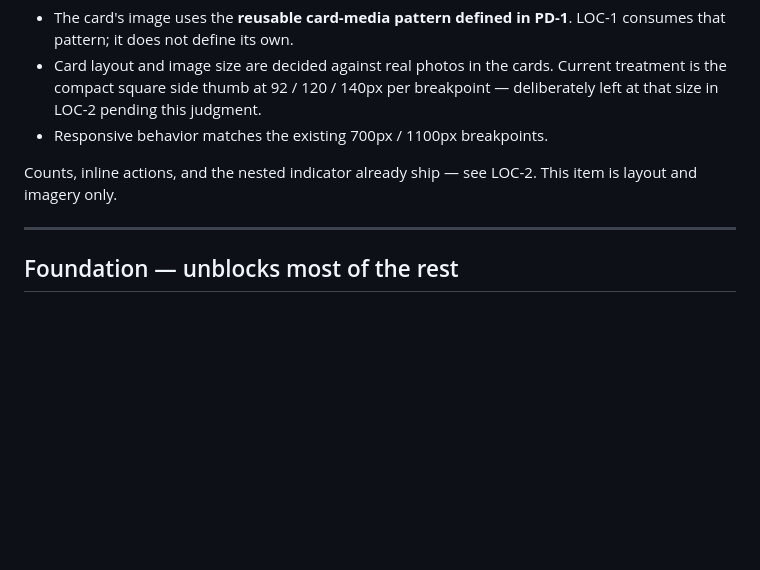
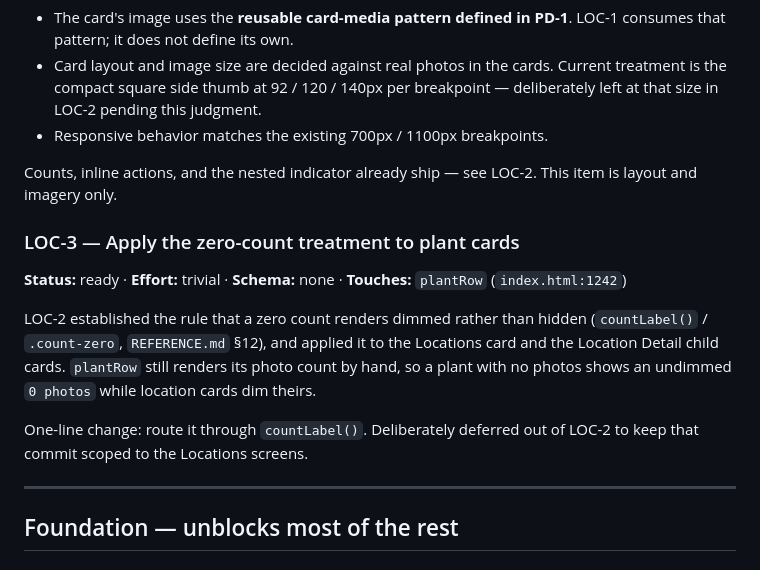
Before and after one commit to amadc0ck/adcock-plant-inventory-app, a Markdown page: BACKLOG.md, the part around the change. Rendered like a GitHub page; blank space fills up the shorter version.

Commit message:
backlog: add LOC-3, zero-count treatment on plant cards
Deferred out of LOC-2 to keep that commit scoped to the Locations
screens. plantRow still hand-rolls its photo count, so it shows an
undimmed '0 photos' where location cards now dim theirs.

Co-Authored-By: Claude Opus 5 (1M context) <noreply@anthropic.com>

```diff
--- a/BACKLOG.md
+++ b/BACKLOG.md
@@ -50,6 +50,13 @@ Acceptance criteria:
 - Responsive behavior matches the existing 700px / 1100px breakpoints.
 
 Counts, inline actions, and the nested indicator already ship — see LOC-2. This item is layout and imagery only.
+
+### LOC-3 — Apply the zero-count treatment to plant cards
+**Status:** ready · **Effort:** trivial · **Schema:** none · **Touches:** `plantRow` (`index.html:1242`)
+
+LOC-2 established the rule that a zero count renders dimmed rather than hidden (`countLabel()` / `.count-zero`, `REFERENCE.md` §12), and applied it to the Locations card and the Location Detail child cards. `plantRow` still renders its photo count by hand, so a plant with no photos shows an undimmed `0 photos` while location cards dim theirs.
+
+One-line change: route it through `countLabel()`. Deliberately deferred out of LOC-2 to keep that commit scoped to the Locations screens.
 
 ---
 
```
